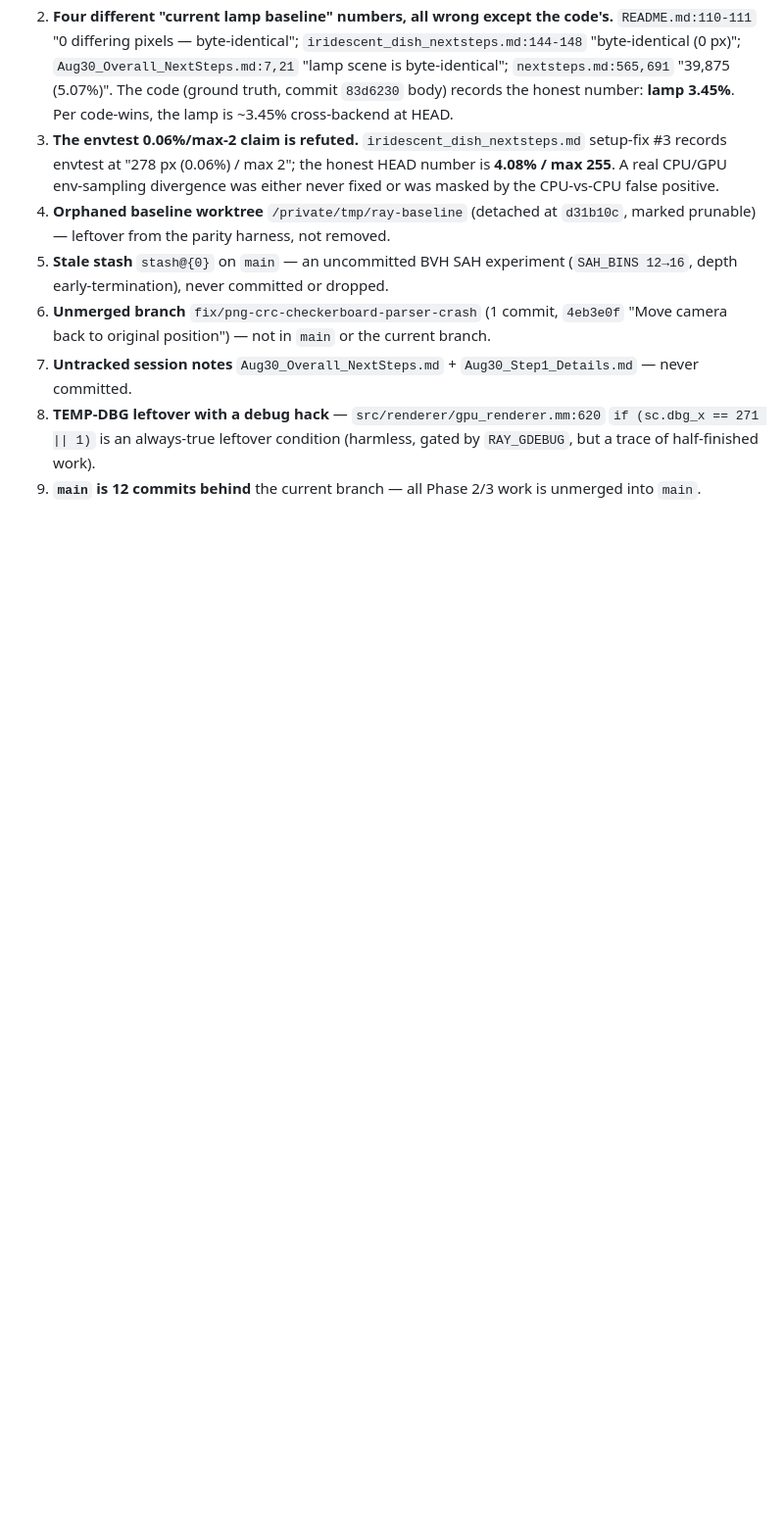
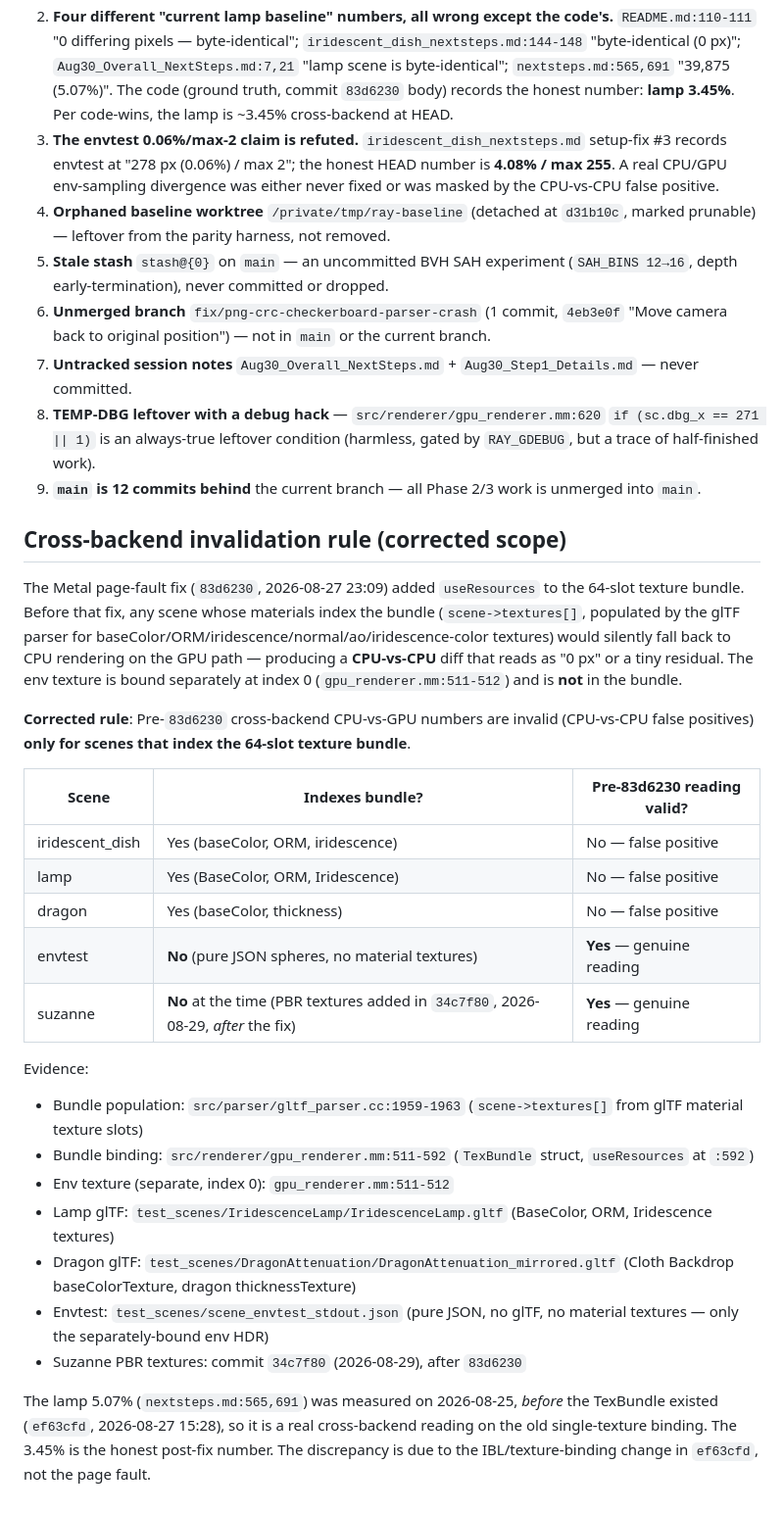
Before and after one commit to jalfern/ray, a Markdown page: Aug31_State.md, the part around the change. Shown at 98% size. Drawn GitHub-style; blank space fills up the shorter version.

```diff
--- a/Aug31_State.md
+++ b/Aug31_State.md
@@ -84,3 +84,45 @@ citations below are from HEAD, not from the planning docs.
    gated by `RAY_GDEBUG`, but a trace of half-finished work).
 9. **`main` is 12 commits behind** the current branch — all Phase 2/3 work is
    unmerged into `main`.
+
+## Cross-backend invalidation rule (corrected scope)
+
+The Metal page-fault fix (`83d6230`, 2026-08-27 23:09) added `useResources` to
+the 64-slot texture bundle. Before that fix, any scene whose materials index
+the bundle (`scene->textures[]`, populated by the glTF parser for
+baseColor/ORM/iridescence/normal/ao/iridescence-color textures) would silently
+fall back to CPU rendering on the GPU path — producing a **CPU-vs-CPU** diff
+that reads as "0 px" or a tiny residual. The env texture is bound separately
+at index 0 (`gpu_renderer.mm:511-512`) and is **not** in the bundle.
+
+**Corrected rule**: Pre-`83d6230` cross-backend CPU-vs-GPU numbers are
+invalid (CPU-vs-CPU false positives) **only for scenes that index the
+64-slot texture bundle**.
+
+| Scene | Indexes bundle? | Pre-83d6230 reading valid? |
+|---|---|---|
+| iridescent_dish | Yes (baseColor, ORM, iridescence) | No — false positive |
+| lamp | Yes (BaseColor, ORM, Iridescence) | No — false positive |
+| dragon | Yes (baseColor, thickness) | No — false positive |
+| envtest | **No** (pure JSON spheres, no material textures) | **Yes** — genuine reading |
+| suzanne | **No** at the time (PBR textures added in `34c7f80`, 2026-08-29, *after* the fix) | **Yes** — genuine reading |
+
+Evidence:
+- Bundle population: `src/parser/gltf_parser.cc:1959-1963`
+  (`scene->textures[]` from glTF material texture slots)
+- Bundle binding: `src/renderer/gpu_renderer.mm:511-592`
+  (`TexBundle` struct, `useResources` at `:592`)
+- Env texture (separate, index 0): `gpu_renderer.mm:511-512`
+- Lamp glTF: `test_scenes/IridescenceLamp/IridescenceLamp.gltf`
+  (BaseColor, ORM, Iridescence textures)
+- Dragon glTF: `test_scenes/DragonAttenuation/DragonAttenuation_mirrored.gltf`
+  (Cloth Backdrop baseColorTexture, dragon thicknessTexture)
+- Envtest: `test_scenes/scene_envtest_stdout.json` (pure JSON, no glTF,
+  no material textures — only the separately-bound env HDR)
+- Suzanne PBR textures: commit `34c7f80` (2026-08-29), after `83d6230`
+
+The lamp 5.07% (`nextsteps.md:565,691`) was measured on 2026-08-25, *before*
+the TexBundle existed (`ef63cfd`, 2026-08-27 15:28), so it is a real
+cross-backend reading on the old single-texture binding. The 3.45% is the
+honest post-fix number. The discrepancy is due to the IBL/texture-binding
+change in `ef63cfd`, not the page fault.
```
Also changed, not shown: iridescent_dish_nextsteps.md (+20 -15 lines).
